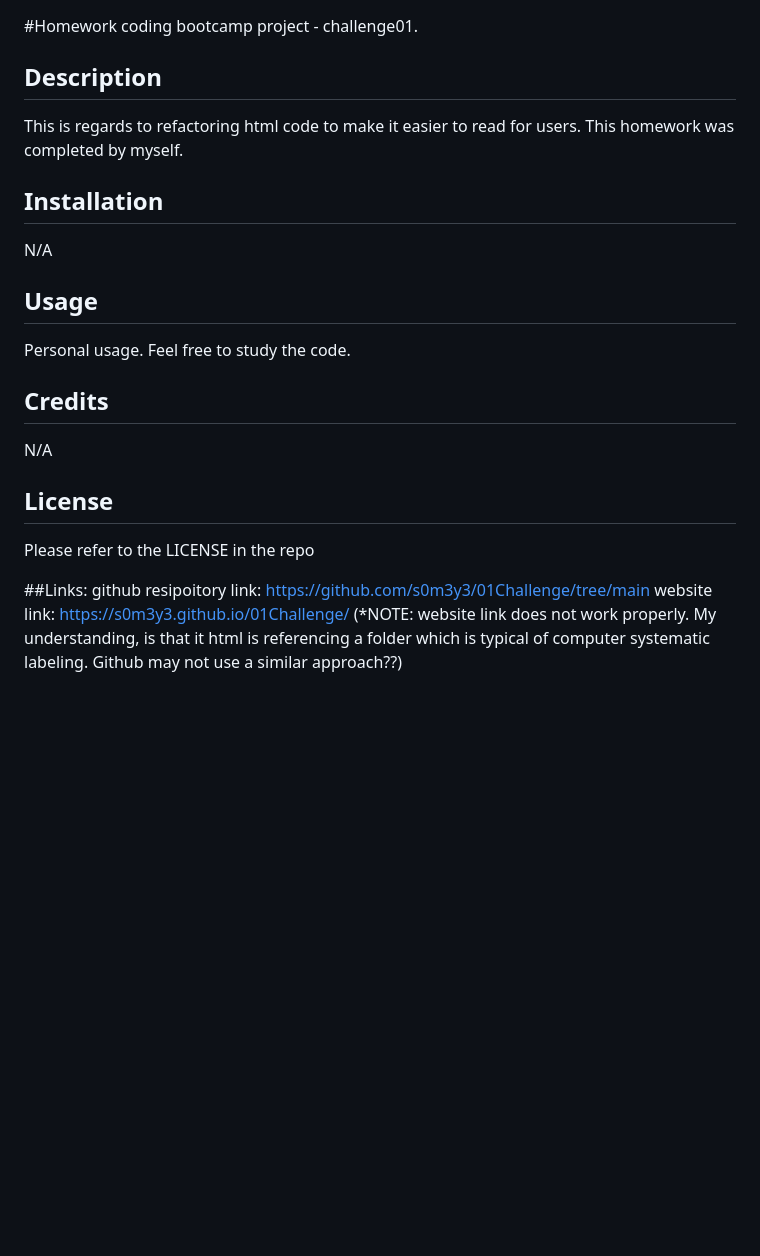
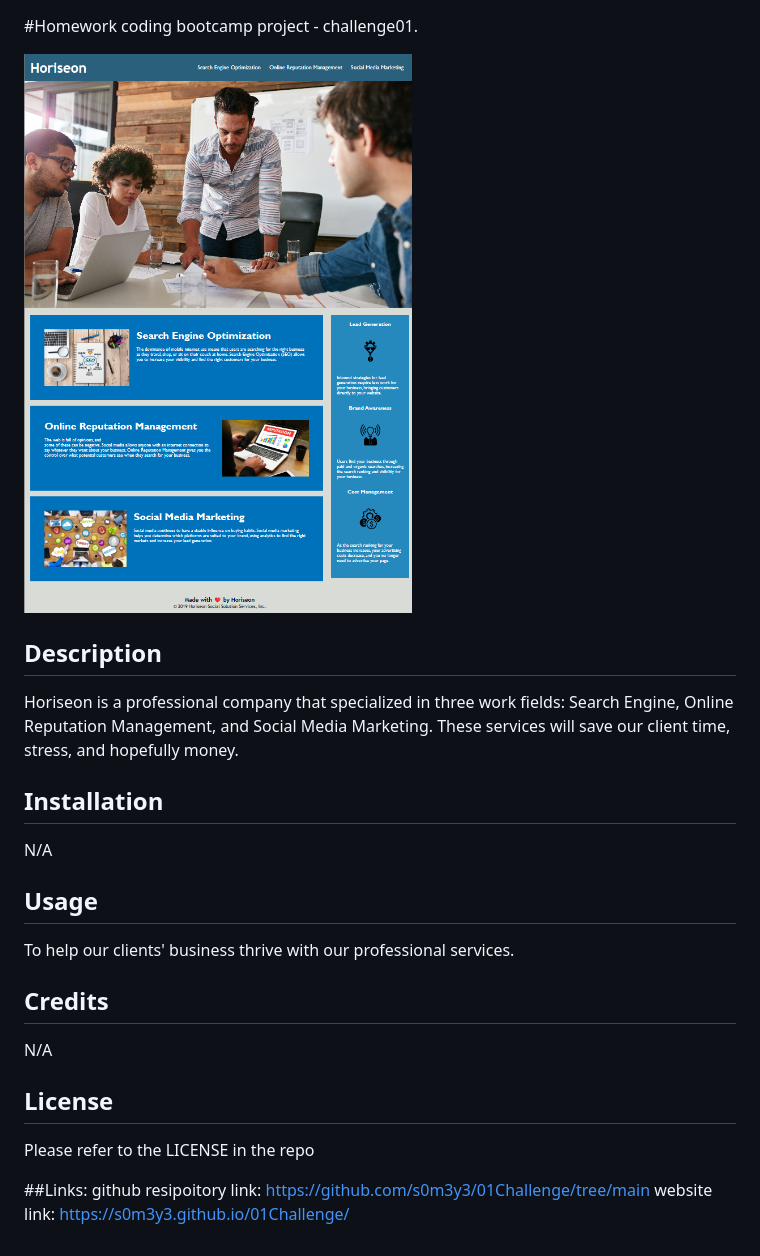
Before and after one commit to s0m3y3/01Challenge, a Markdown page: README.md, the part around the change. Rendered like a GitHub page; pictures changed too: Assets/images/overviewphoto.png (added); blank space fills up the shorter version.

Commit message:
Added overview photo and updated readme with it

```diff
--- a/README.md
+++ b/README.md
@@ -1,8 +1,10 @@
 #Homework coding bootcamp project - challenge01.
+
+![image](./Assets/images/overviewphoto.png)
 
 ## Description
 
-This is regards to refactoring html code to make it easier to read for users. This homework was completed by myself.
+Horiseon is a professional company that specialized in three work fields: Search Engine, Online Reputation Management, and Social Media Marketing. These services will save our client time, stress, and hopefully money.
 
 ## Installation
 
@@ -10,7 +12,7 @@ N/A
 
 ## Usage
 
-Personal usage. Feel free to study the code.
+To help our clients' business thrive with our professional services.
 
 ## Credits
 
@@ -23,4 +25,3 @@ Please refer to the LICENSE in the repo
 ##Links:
 github resipoitory link: https://github.com/s0m3y3/01Challenge/tree/main
 website link: https://s0m3y3.github.io/01Challenge/
-(*NOTE: website link does not work properly. My understanding, is that it html is referencing a folder which is typical of computer systematic labeling. Github may not use a similar approach??)
```
